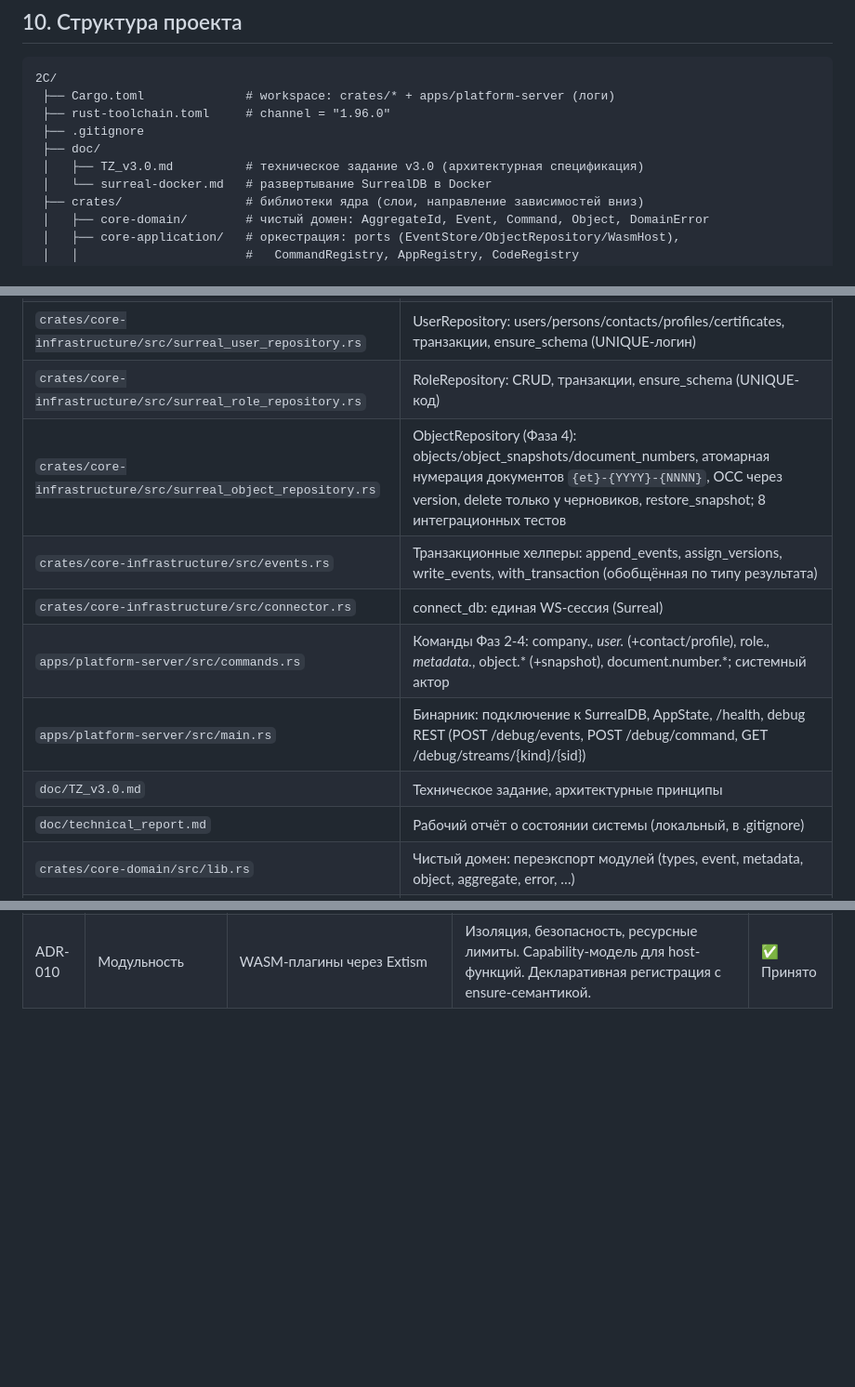
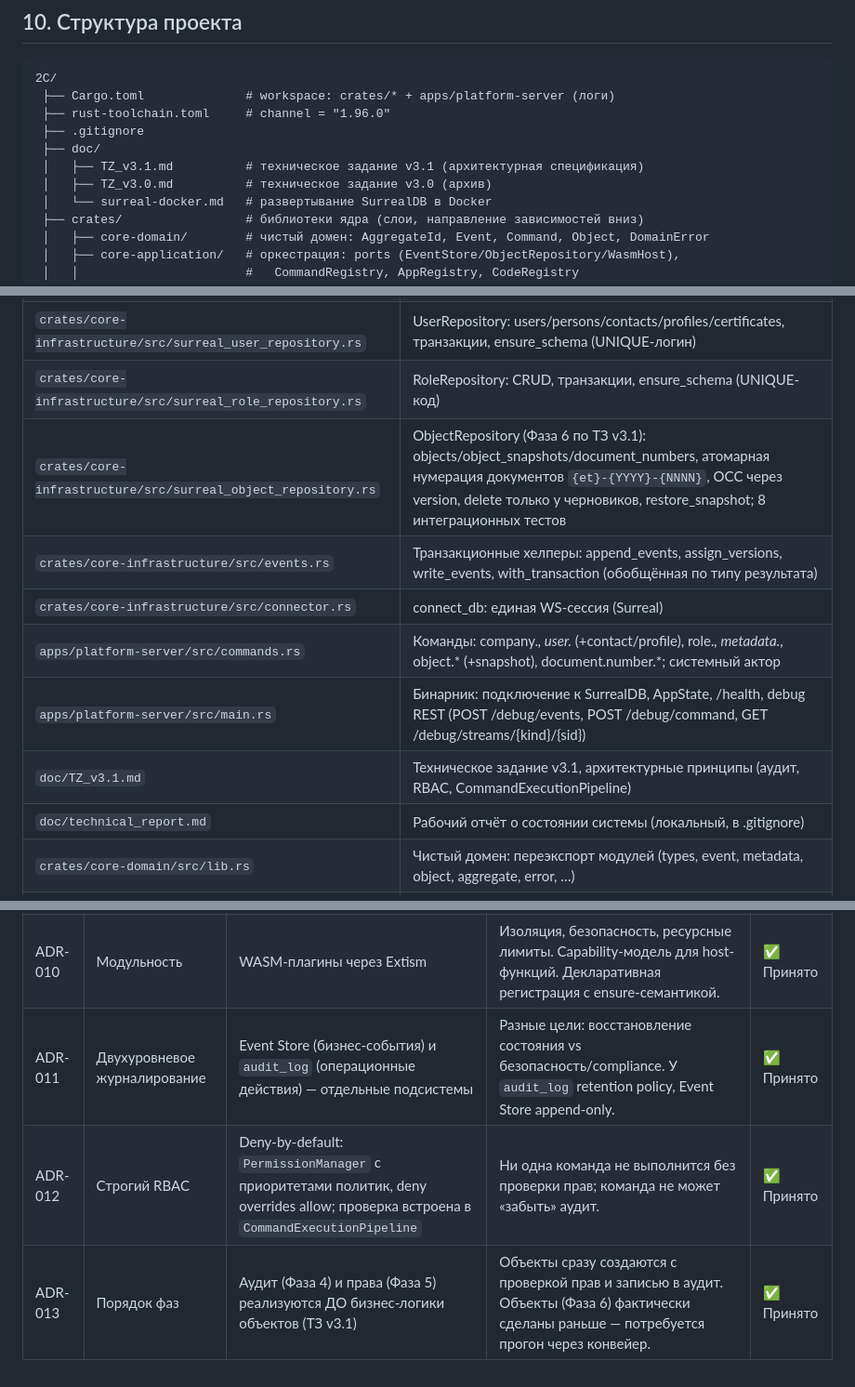
Before and after one commit to mamon-t/2c_platform, a Markdown page: AGENTS.md, 3 parts joined by grey strips. Shown at 93% size. Rendered like a GitHub page; blank space fills up the shorter version.

```diff
--- a/AGENTS.md
+++ b/AGENTS.md
@@ -150,7 +150,8 @@
  ├── rust-toolchain.toml     # channel = "1.96.0"
  ├── .gitignore
  ├── doc/
- │   ├── TZ_v3.0.md          # техническое задание v3.0 (архитектурная спецификация)
+ │   ├── TZ_v3.1.md          # техническое задание v3.1 (архитектурная спецификация)
+ │   ├── TZ_v3.0.md          # техническое задание v3.0 (архив)
  │   └── surreal-docker.md   # развертывание SurrealDB в Docker
  ├── crates/                 # библиотеки ядра (слои, направление зависимостей вниз)
  │   ├── core-domain/        # чистый домен: AggregateId, Event, Command, Object, DomainError
@@ -180,12 +181,12 @@
 | `crates/core-infrastructure/src/surreal_company_repository.rs` | CompanyRepository: CRUD, транзакционная запись «Доска+Труба», ensure_schema (UNIQUE-код) |
 | `crates/core-infrastructure/src/surreal_user_repository.rs` | UserRepository: users/persons/contacts/profiles/certificates, транзакции, ensure_schema (UNIQUE-логин) |
 | `crates/core-infrastructure/src/surreal_role_repository.rs` | RoleRepository: CRUD, транзакции, ensure_schema (UNIQUE-код) |
-| `crates/core-infrastructure/src/surreal_object_repository.rs` | ObjectRepository (Фаза 4): objects/object_snapshots/document_numbers, атомарная нумерация документов `{et}-{YYYY}-{NNNN}`, OCC через version, delete только у черновиков, restore_snapshot; 8 интеграционных тестов |
+| `crates/core-infrastructure/src/surreal_object_repository.rs` | ObjectRepository (Фаза 6 по ТЗ v3.1): objects/object_snapshots/document_numbers, атомарная нумерация документов `{et}-{YYYY}-{NNNN}`, OCC через version, delete только у черновиков, restore_snapshot; 8 интеграционных тестов |
 | `crates/core-infrastructure/src/events.rs` | Транзакционные хелперы: append_events, assign_versions, write_events, with_transaction (обобщённая по типу результата) |
 | `crates/core-infrastructure/src/connector.rs` | connect_db: единая WS-сессия (Surreal<Any>) |
-| `apps/platform-server/src/commands.rs` | Команды Фаз 2-4: company.*, user.* (+contact/profile), role.*, metadata.*, object.* (+snapshot), document.number.*; системный актор |
+| `apps/platform-server/src/commands.rs` | Команды: company.*, user.* (+contact/profile), role.*, metadata.*, object.* (+snapshot), document.number.*; системный актор |
 | `apps/platform-server/src/main.rs` | Бинарник: подключение к SurrealDB, AppState, /health, debug REST (POST /debug/events, POST /debug/command, GET /debug/streams/{kind}/{sid}) |
-| `doc/TZ_v3.0.md` | Техническое задание, архитектурные принципы |
+| `doc/TZ_v3.1.md` | Техническое задание v3.1, архитектурные принципы (аудит, RBAC, CommandExecutionPipeline) |
 | `doc/technical_report.md` | Рабочий отчёт о состоянии системы (локальный, в .gitignore) |
 | `crates/core-domain/src/lib.rs` | Чистый домен: переэкспорт модулей (types, event, metadata, object, aggregate, error, …) |
 | `crates/core-domain/src/event.rs` | StreamType (10 видов: object…module, metadata), Event, ActorSnapshot + `system()` |
@@ -345,3 +358,6 @@ curl -u root:root -H "Content-Type: application/json" \
 | ADR-008 | UI-паттерн | Server-Driven UI (SDUI) | Метаданные первичны. UI генерируется из object_schemas и forms. Кастомные виджеты регистрируются локально и вызываются по коду из метаданных. | ✅ Принято |
 | ADR-009 | Оффлайн-синхронизация | Optimistic Concurrency Control (OCC) через version | Автоматический мердж опасен для финансово-учётных систем. Строгий OCC: несовпадение версий → CONFLICT_ERROR, ручное разрешение конфликта пользователем. | ✅ Принято |
 | ADR-010 | Модульность | WASM-плагины через Extism | Изоляция, безопасность, ресурсные лимиты. Capability-модель для host-функций. Декларативная регистрация с ensure-семантикой. | ✅ Принято |
+| ADR-011 | Двухуровневое журналирование | Event Store (бизнес-события) и `audit_log` (операционные действия) — отдельные подсистемы | Разные цели: восстановление состояния vs безопасность/compliance. У `audit_log` retention policy, Event Store append-only. | ✅ Принято |
+| ADR-012 | Строгий RBAC | Deny-by-default: `PermissionManager` с приоритетами политик, deny overrides allow; проверка встроена в `CommandExecutionPipeline` | Ни одна команда не выполнится без проверки прав; команда не может «забыть» аудит. | ✅ Принято |
+| ADR-013 | Порядок фаз | Аудит (Фаза 4) и права (Фаза 5) реализуются ДО бизнес-логики объектов (ТЗ v3.1) | Объекты сразу создаются с проверкой прав и записью в аудит. Объекты (Фаза 6) фактически сделаны раньше — потребуется прогон через конвейер. | ✅ Принято |
```
Also changed, not shown: other parts of AGENTS.md (+31 -19 lines).
